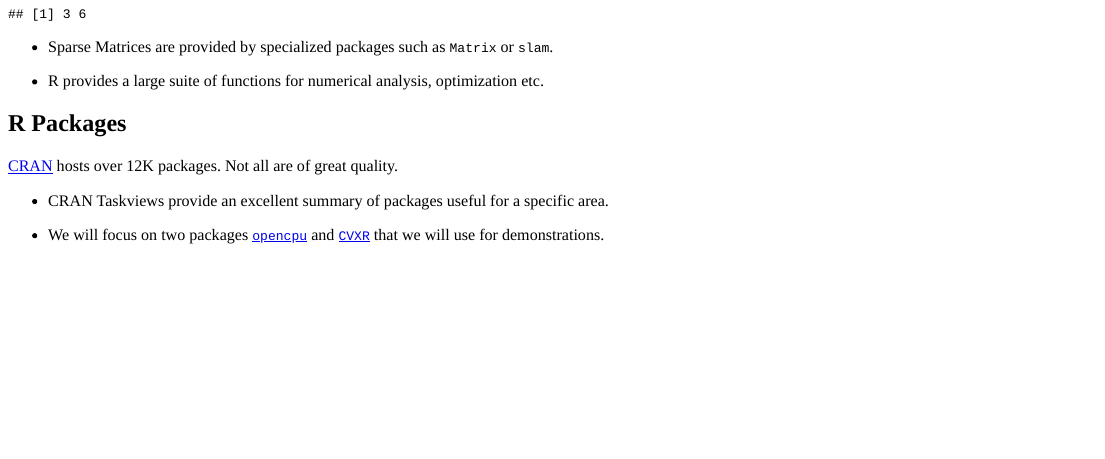
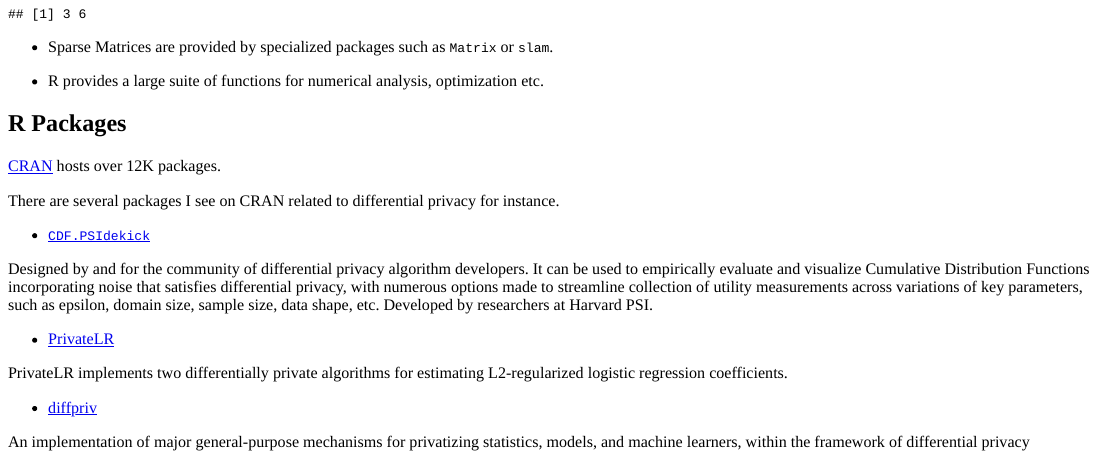
Before and after one commit to bnaras/ipam2018, an R Markdown document (content/post/tutorial/R-Tour.Rmd): the page in a window 1100 px wide, from 3800 px down. The pictures show the output file content/post/tutorial/R-Tour.html that the author committed with the source, opened offline.

Commit message:
Final2
Final2

```diff
--- a/content/post/tutorial/R-Tour.Rmd
+++ b/content/post/tutorial/R-Tour.Rmd
@@ -199,13 +199,28 @@ m[3, ]
 
 ## R Packages
 
-[CRAN](https://cloud.r-project.org) hosts over 12K packages. Not all
-are of great quality.
+[CRAN](https://cloud.r-project.org) hosts over 12K packages.
 
-- CRAN Taskviews provide an excellent summary of packages useful for a
-  specific area.
+There are several packages I see on CRAN related to differential
+privacy for instance.
 
-- We will focus on two packages
-  [`opencpu`](https://cran.r-project.org/package=opencpu) and
-  [`CVXR`](https://cran.r-project.org/package=CVXR) that we will use
-  for demonstrations.
+- [`CDF.PSIdekick`](https://cran.r-project.org/package=CDF.PSIdekick)
+
+Designed by and for the community of differential privacy algorithm
+developers. It can be used to empirically evaluate and visualize
+Cumulative Distribution Functions incorporating noise that satisfies
+differential privacy, with numerous options made to streamline
+collection of utility measurements across variations of key
+parameters, such as epsilon, domain size, sample size, data shape,
+etc. Developed by researchers at Harvard PSI.
+
+- [PrivateLR](https://cran.r-project.org/package=PrivateLR)
+
+PrivateLR implements two differentially private algorithms for
+estimating L2-regularized logistic regression coefficients.
+
+- [diffpriv](https://cran.r-project.org/package=diffpriv)
+
+An implementation of major general-purpose mechanisms for privatizing
+statistics, models, and machine learners, within the framework of
+differential privacy
```
Also changed, not shown: content/post/tutorial/R-Tour.html, 1 other file.
